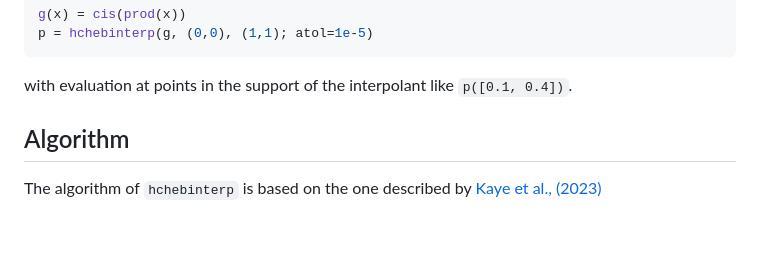
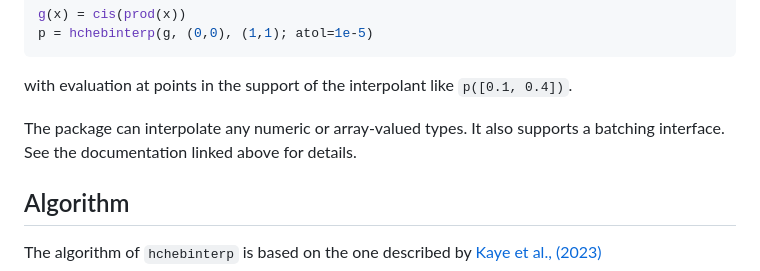
Before and after one commit to lxvm/HChebInterp.jl, a Markdown page: README.md, the part around the change. Rendered like a GitHub page; blank space fills up the shorter version.

````diff
--- a/README.md
+++ b/README.md
@@ -33,6 +33,9 @@ p = hchebinterp(g, (0,0), (1,1); atol=1e-5)
 ```
 with evaluation at points in the support of the interpolant like `p([0.1, 0.4])`.
 
+The package can interpolate any numeric or array-valued types.
+It also supports a batching interface.
+See the documentation linked above for details.
 
 ## Algorithm
 
````
